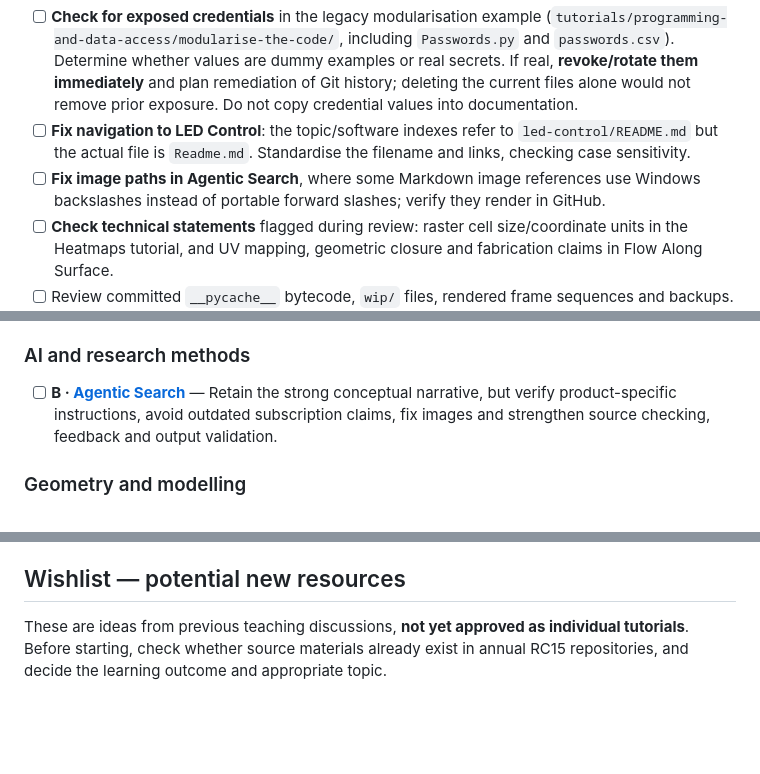
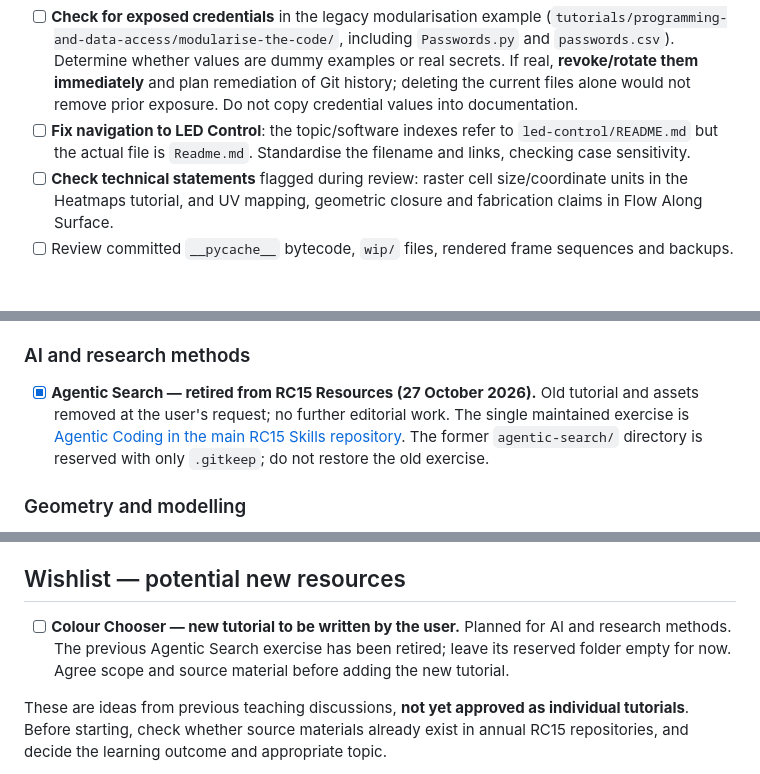
Before and after one commit to PervasiveUrbanism/RC15-Resources, a Markdown page: EDITORIAL_BACKLOG.md, 3 parts joined by grey strips. GitHub-like rendering; blank space fills up the shorter version.

Commit message:
Record Agentic Search retirement and Colour Chooser backlog item

```diff
--- a/EDITORIAL_BACKLOG.md
+++ b/EDITORIAL_BACKLOG.md
@@ -23,7 +23,6 @@ These are comparatively small tasks (except any credential incident) and do not
 
 - [ ] **Check for exposed credentials** in the legacy modularisation example (`tutorials/programming-and-data-access/modularise-the-code/`, including `Passwords.py` and `passwords.csv`). Determine whether values are dummy examples or real secrets. If real, **revoke/rotate them immediately** and plan remediation of Git history; deleting the current files alone would not remove prior exposure. Do not copy credential values into documentation.
 - [ ] **Fix navigation to LED Control**: the topic/software indexes refer to `led-control/README.md` but the actual file is `Readme.md`. Standardise the filename and links, checking case sensitivity.
-- [ ] **Fix image paths in Agentic Search**, where some Markdown image references use Windows backslashes instead of portable forward slashes; verify they render in GitHub.
 - [ ] **Check technical statements** flagged during review: raster cell size/coordinate units in the Heatmaps tutorial, and UV mapping, geometric closure and fabrication claims in Flow Along Surface.
 - [ ] Review committed `__pycache__` bytecode, `wip/` files, rendered frame sequences and backups. Decide deliberately which assets must be kept; do not delete reference files without inspection.
 - [ ] Add reproducibility notes where needed: software/package versions, external data sources, hardware assumptions and file paths.
@@ -53,7 +52,7 @@ The groupings below follow the **current repository structure**, not a proposed
 
 ### AI and research methods
 
-- [ ] **B · [Agentic Search](tutorials/ai-and-research-methods/agentic-search/README.md)** — Retain the strong conceptual narrative, but verify product-specific instructions, avoid outdated subscription claims, fix images and strengthen source checking, feedback and output validation.
+- [x] **Agentic Search — retired from RC15 Resources (27 October 2026).** Old tutorial and assets removed at the user's request; no further editorial work. The single maintained exercise is [Agentic Coding in the main RC15 Skills repository](https://github.com/PervasiveUrbanism/PervasiveUrbanism_26-27/blob/main/Module-1-Cartographies-of-Affect/Skills%201%20-%20Day%202%20Data%20Gathering%20and%20Analysis/Excercise%2006%20-%20Agentic%20Coding/README.md). The former `agentic-search/` directory is reserved with only `.gitkeep`; do not restore the old exercise.
 
 ### Geometry and modelling
 
@@ -92,6 +91,8 @@ These three collections exist at the repository root and are **not yet fully int
 
 ## Wishlist — potential new resources
 
+- [ ] **Colour Chooser — new tutorial to be written by the user.** Planned for AI and research methods. The previous Agentic Search exercise has been retired; leave its reserved folder empty for now. Agree scope and source material before adding the new tutorial.
+
 These are ideas from previous teaching discussions, **not yet approved as individual tutorials**. Before starting, check whether source materials already exist in annual RC15 repositories, and decide the learning outcome and appropriate topic.
 
 - [ ] **Rhino and Grasshopper fundamentals** — Reusable introductory modelling/computational geometry pathway.
```
